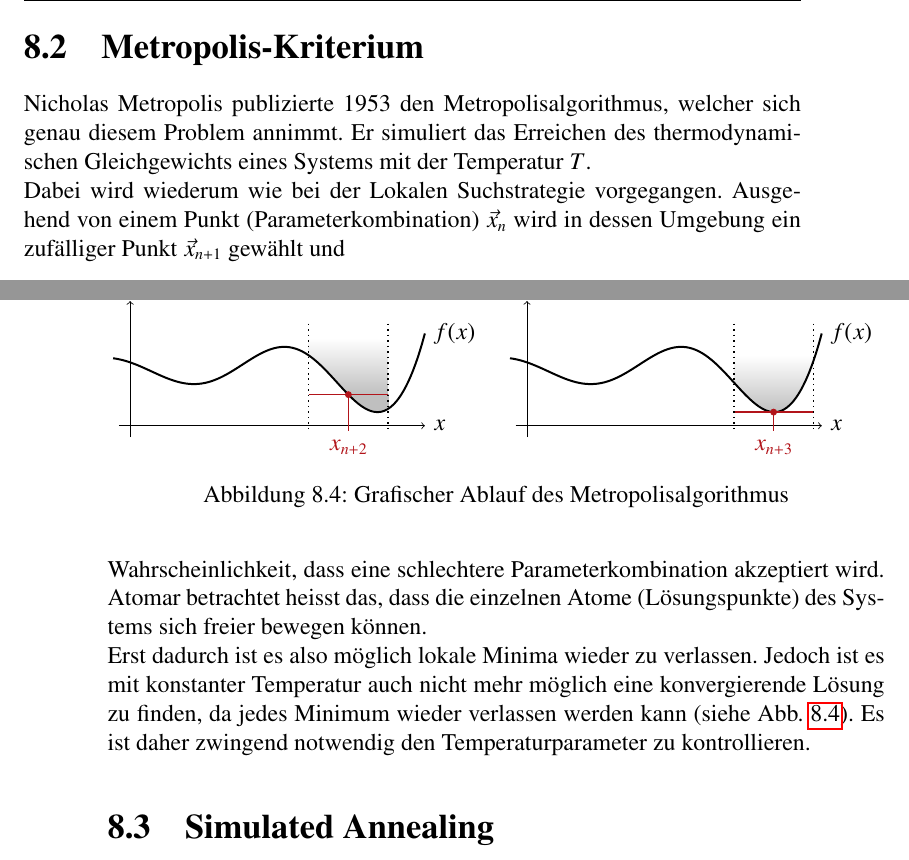
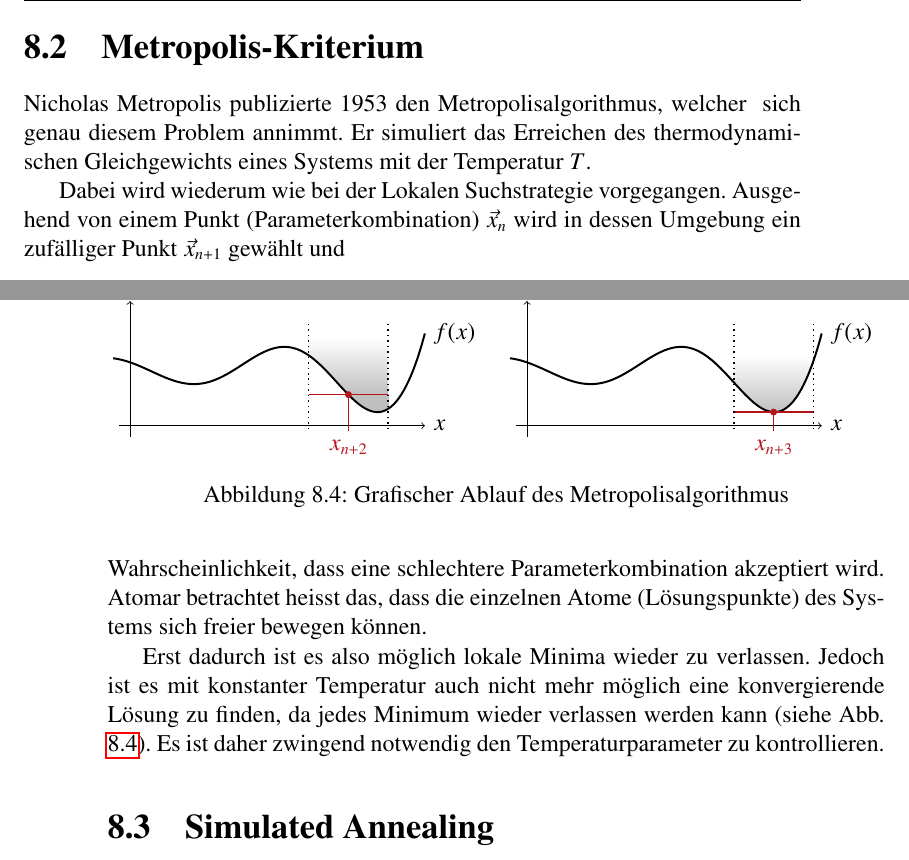
Before and after one commit to AndreasFMueller/Optimierung, a LaTeX thesis (skript/optimierung.tex, which reads skript/sa/sa.tex): two parts of pages 123 and 124 of 143, joined at a grey line, cut so that both start at the same text. Compiled offline with pdfLaTeX.

Commit message:
Konsolidierung

```diff
--- a/skript/sa/sa.tex
+++ b/skript/sa/sa.tex
@@ -196,8 +196,20 @@ $V(x_{n+2})$};
 Es w"are also sinnvoll, tempor"ar auch schlechtere Parameterkombinationen zu zulassen, damit lokale Minima wieder verlassen werden k"onnen.
 
 \section{Metropolis-Kriterium}
-	Nicholas Metropolis publizierte 1953 den Metropolisalgorithmus, welcher sich genau diesem Problem annimmt. Er simuliert das Erreichen des thermodynamischen Gleichgewichts eines Systems mit der Temperatur $T$.\\
-Dabei wird wiederum wie bei der Lokalen Suchstrategie vorgegangen. Ausgehend von einem Punkt (Parameterkombination) $\vec{x}_{n}$ wird in dessen Umgebung ein zuf"alliger Punkt $\vec{x}_{n+1}$ gew"ahlt und $$\Delta f = f(\vec{x}_{n+1}) - f(\vec{x}_{n})$$ berechnet.
+Nicholas Metropolis publizierte 1953 den Metropolisalgorithmus, welcher
+\index{Metropolis, Nicolas}
+\index{Metropolis-Kriterium}
+sich genau diesem Problem annimmt. Er simuliert das Erreichen des
+thermodynamischen Gleichgewichts eines Systems mit der Temperatur $T$.
+
+Dabei wird wiederum wie bei der Lokalen Suchstrategie
+vorgegangen. Ausgehend von einem Punkt (Parameterkombination)
+$\vec{x}_{n}$ wird in dessen Umgebung ein zuf"alliger Punkt
+$\vec{x}_{n+1}$ gew"ahlt und
+\[
+\Delta f = f(\vec{x}_{n+1}) - f(\vec{x}_{n})
+\]
+berechnet.
 Ist $\Delta f < 0$ wird mit $\vec{x}_{n+1}$ fortgefahren, ist hingegen $\Delta f \geq 0$, wird $\vec{x}_{n+1}$ mit der Wahrscheinlichkeit $$ p(\Delta f) = {\rm e}^{-\frac{\Delta f}{k_{\rm B} T}}\quad \text{mit } \begin{matrix}k_{\rm B} = \text{Bolzmann-Konstante}\\
 T = \text{Temperatur des Systems}
 \end{matrix}$$ trotzdem als neue L"osung akzeptiert.\\
@@ -247,7 +259,12 @@ $V(x_{n})$};
 \label{metropolissingle}
 \end{figure}
 
-Nicholas Metropolis bediente sich dabei der Boltzmann-Statistik\footnote{Man erh"alt die Boltzmann-Statistik aus der Annahme, dass alle Zust"ande im abgeschlossenen Gesamtsystem a priori gleich wahrscheinlich sind. In den meisten F"allen wird der Einfachheit halber $k_{\rm B} =1$ gesetzt} der Thermodynamik. Diese definiert die Wahrscheinlichkeit $p(x)$ bei einer Temperatur $T$, den Zustand $x$ zu messen.
+Nicholas Metropolis bediente sich dabei der
+Boltzmann-Statistik\footnote{Man erh"alt die Boltzmann-Statistik aus der
+Annahme, dass alle Zust"ande im abgeschlossenen Gesamtsystem a priori
+gleich wahrscheinlich sind. In den meisten F"allen wird der Einfachheit
+halber $k_{\rm B} =1$ gesetzt} der Thermodynamik. Diese definiert die
+Wahrscheinlichkeit $p(x)$ bei einer Temperatur $T$, den Zustand $x$
+zu messen.
 \begin{equation}p_x = {\rm e}^{-\frac{x}{k_{\rm B} T}}\label{Bolzmann}\end{equation}
 
-Gem"ass der Formel \ref{Bolzmann} wird dem Optimierungsproblem also ein zus"atzlicher Paramater, der Temperaturparameter, hinzugef"ugt. Dieser definiert die Temperatur des Systems/Problems. Je h"oher dabei die Temperatur ist, desto h"oher ist die Wahrscheinlichkeit, dass eine schlechtere Parameterkombination akzeptiert wird. Atomar betrachtet heisst das, dass die einzelnen Atome (L"osungspunkte) des Systems sich freier bewegen k"onnen.\\
@@ -254,3 +275,8 @@ Gem"ass der Formel \ref{Bolzmann} wird dem Optimierungsproblem also ein zus"atzl
+Temperatur ist, desto h"oher ist die Wahrscheinlichkeit, dass eine
+schlechtere Parameterkombination akzeptiert wird. Atomar betrachtet
+heisst das, dass die einzelnen Atome (L"osungspunkte) des Systems sich
+freier bewegen k"onnen.
+
 Erst dadurch ist es also m"oglich lokale Minima wieder zu verlassen. Jedoch ist es mit konstanter Temperatur auch nicht mehr m"oglich eine konvergierende L"osung zu finden, da jedes Minimum wieder verlassen werden kann (siehe Abb. \ref{metropolis}).
 \begin{figure}
 \centering
```
Also changed, not shown: skript/sa/sa.tex (4 more changed lines).
